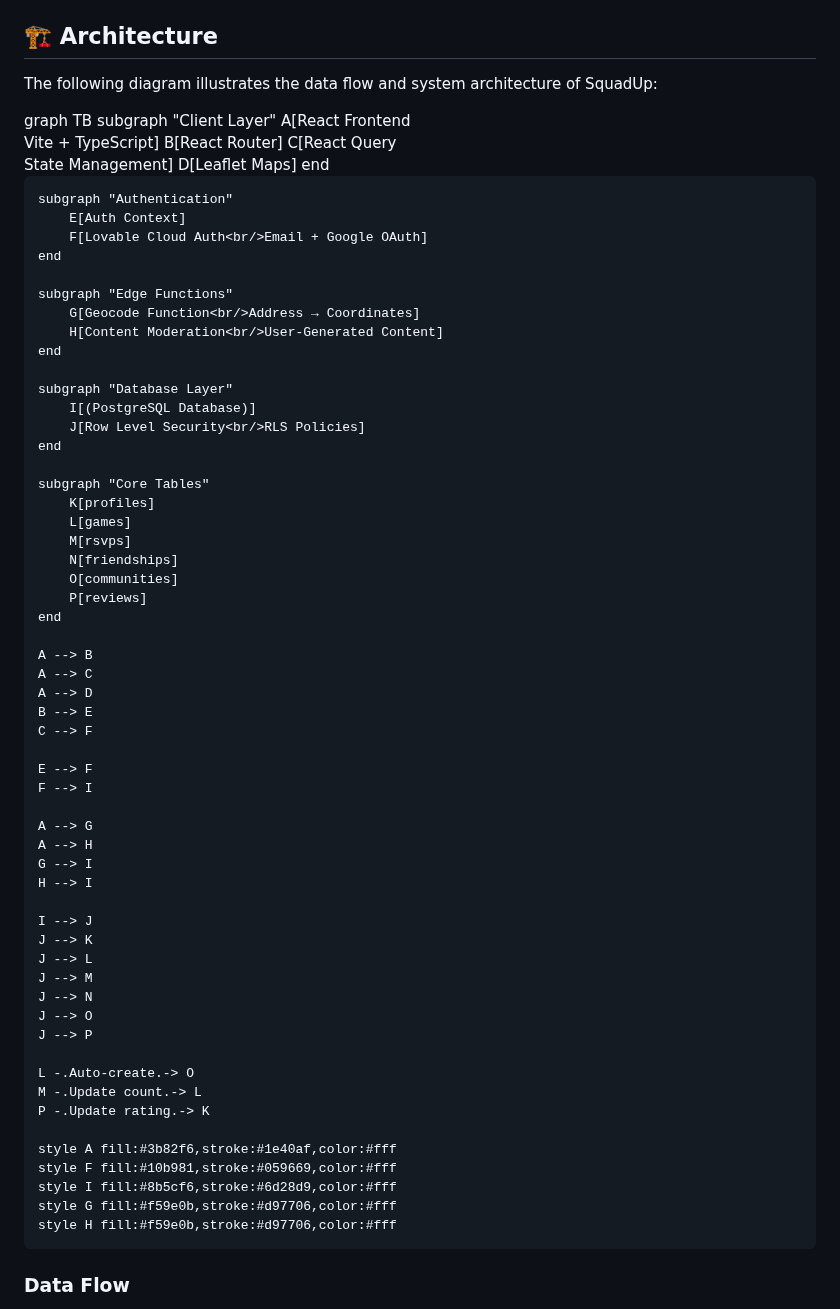
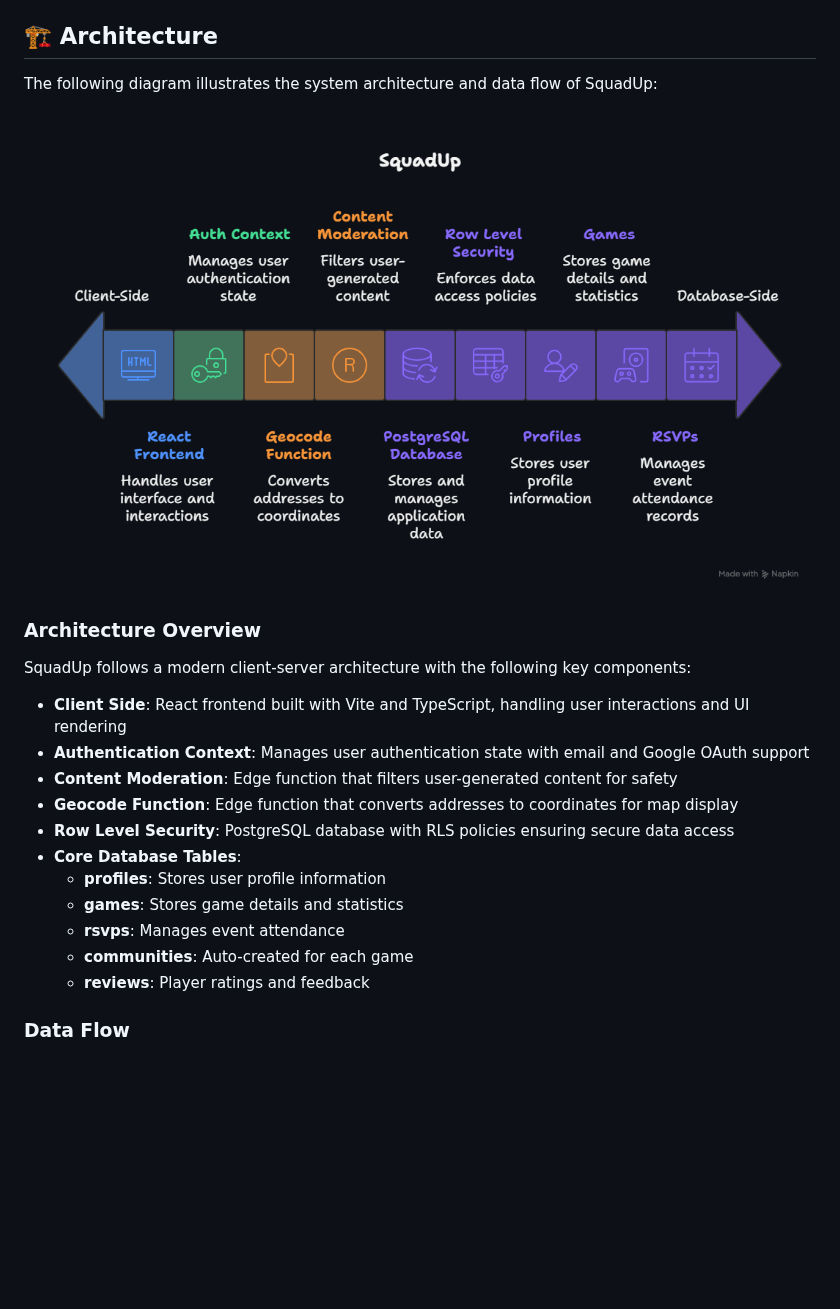
Before and after one commit to SudarshanaSRao/sports-on-the-go-4c575e84, a Markdown page: README.md, the part around the change. GitHub-like rendering; pictures changed too: docs/architecture-diagram.png (added); blank space fills up the shorter version.

Commit message:
Update README with new architecture diagram
Replace the previously generated architecture diagram in README.md with the provided image.

```diff
--- a/README.md
+++ b/README.md
@@ -76,73 +76,25 @@ Before you begin, ensure you have the following installed:
 
 ## 🏗️ Architecture
 
-The following diagram illustrates the data flow and system architecture of SquadUp:
+The following diagram illustrates the system architecture and data flow of SquadUp:
 
-<lov-mermaid>
-graph TB
-    subgraph "Client Layer"
-        A[React Frontend<br/>Vite + TypeScript]
-        B[React Router]
-        C[React Query<br/>State Management]
-        D[Leaflet Maps]
-    end
+![SquadUp Architecture](docs/architecture-diagram.png)
 
-    subgraph "Authentication"
-        E[Auth Context]
-        F[Lovable Cloud Auth<br/>Email + Google OAuth]
-    end
+### Architecture Overview
 
-    subgraph "Edge Functions"
-        G[Geocode Function<br/>Address → Coordinates]
-        H[Content Moderation<br/>User-Generated Content]
-    end
+SquadUp follows a modern client-server architecture with the following key components:
 
-    subgraph "Database Layer"
-        I[(PostgreSQL Database)]
-        J[Row Level Security<br/>RLS Policies]
-    end
-
-    subgraph "Core Tables"
-        K[profiles]
-        L[games]
-        M[rsvps]
-        N[friendships]
-        O[communities]
-        P[reviews]
-    end
-
-    A --> B
-    A --> C
-    A --> D
-    B --> E
-    C --> F
-
-    E --> F
-    F --> I
-
-    A --> G
-    A --> H
-    G --> I
-    H --> I
-
-    I --> J
-    J --> K
-    J --> L
-    J --> M
-    J --> N
-    J --> O
-    J --> P
-
-    L -.Auto-create.-> O
-    M -.Update count.-> L
-    P -.Update rating.-> K
-
-    style A fill:#3b82f6,stroke:#1e40af,color:#fff
-    style F fill:#10b981,stroke:#059669,color:#fff
-    style I fill:#8b5cf6,stroke:#6d28d9,color:#fff
-    style G fill:#f59e0b,stroke:#d97706,color:#fff
-    style H fill:#f59e0b,stroke:#d97706,color:#fff
-</lov-mermaid>
+- **Client Side**: React frontend built with Vite and TypeScript, handling user interactions and UI rendering
+- **Authentication Context**: Manages user authentication state with email and Google OAuth support
+- **Content Moderation**: Edge function that filters user-generated content for safety
+- **Geocode Function**: Edge function that converts addresses to coordinates for map display
+- **Row Level Security**: PostgreSQL database with RLS policies ensuring secure data access
+- **Core Database Tables**:
+  - **profiles**: Stores user profile information
+  - **games**: Stores game details and statistics
+  - **rsvps**: Manages event attendance
+  - **communities**: Auto-created for each game
+  - **reviews**: Player ratings and feedback
 
 ### Data Flow
 1. **User Authentication**: Users sign up/login via Lovable Cloud Auth (email or Google)
```
